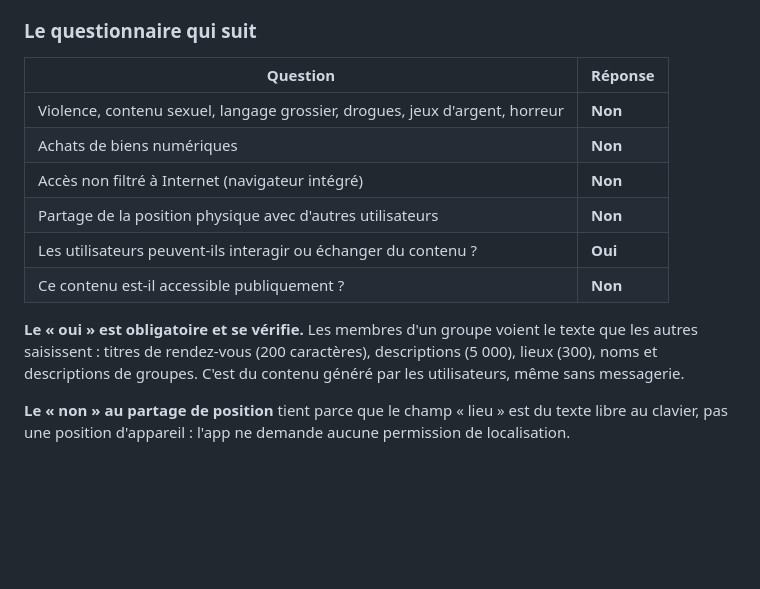
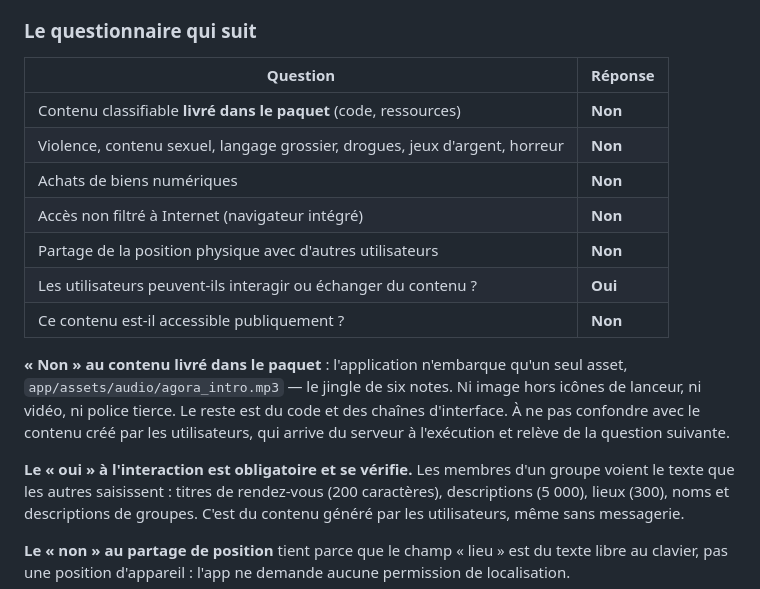
Before and after one commit to Lelio88/Agora, a Markdown page: app/store/declarations-play.md, the part around the change. Drawn GitHub-style; blank space fills up the shorter version.

Commit message:
docs: le contenu livré dans le paquet, distinct de celui des utilisateurs
Le paquet n'embarque qu'un asset : le jingle de l'intro. La question porte sur
ce qui est classifiable dans le binaire — illustrations, dialogues, bande-son
évocatrice — et non sur les titres de rendez-vous, qui arrivent du serveur à
l'exécution et relèvent de la question sur l'interaction.

```diff
--- a/app/store/declarations-play.md
+++ b/app/store/declarations-play.md
@@ -123,6 +123,7 @@ c'est l'objet même des conditions à cocher.
 
 | Question | Réponse |
 |---|---|
+| Contenu classifiable **livré dans le paquet** (code, ressources) | **Non** |
 | Violence, contenu sexuel, langage grossier, drogues, jeux d'argent, horreur | **Non** |
 | Achats de biens numériques | **Non** |
 | Accès non filtré à Internet (navigateur intégré) | **Non** |
@@ -130,7 +131,14 @@ c'est l'objet même des conditions à cocher.
 | Les utilisateurs peuvent-ils interagir ou échanger du contenu ? | **Oui** |
 | Ce contenu est-il accessible publiquement ? | **Non** |
 
-**Le « oui » est obligatoire et se vérifie.** Les membres d'un groupe voient le
+**« Non » au contenu livré dans le paquet** : l'application n'embarque qu'un
+seul asset, `app/assets/audio/agora_intro.mp3` — le jingle de six notes. Ni
+image hors icônes de lanceur, ni vidéo, ni police tierce. Le reste est du code
+et des chaînes d'interface. À ne pas confondre avec le contenu créé par les
+utilisateurs, qui arrive du serveur à l'exécution et relève de la question
+suivante.
+
+**Le « oui » à l'interaction est obligatoire et se vérifie.** Les membres d'un groupe voient le
 texte que les autres saisissent : titres de rendez-vous (200 caractères),
 descriptions (5 000), lieux (300), noms et descriptions de groupes. C'est du
 contenu généré par les utilisateurs, même sans messagerie.
```
